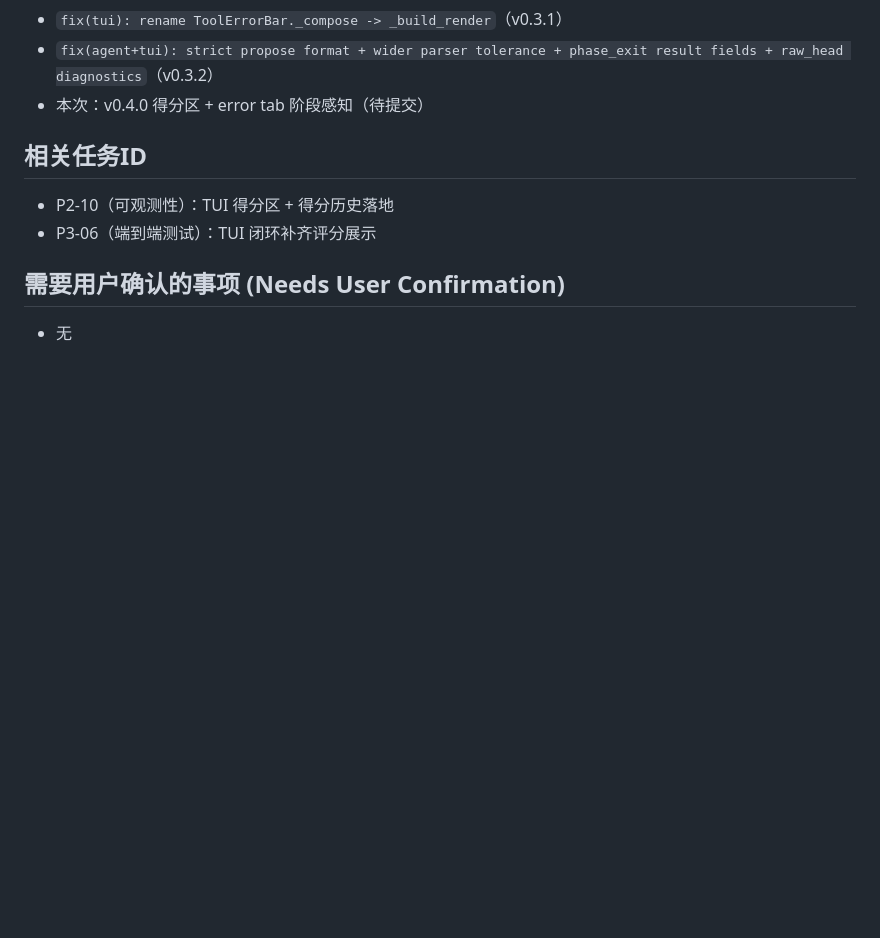
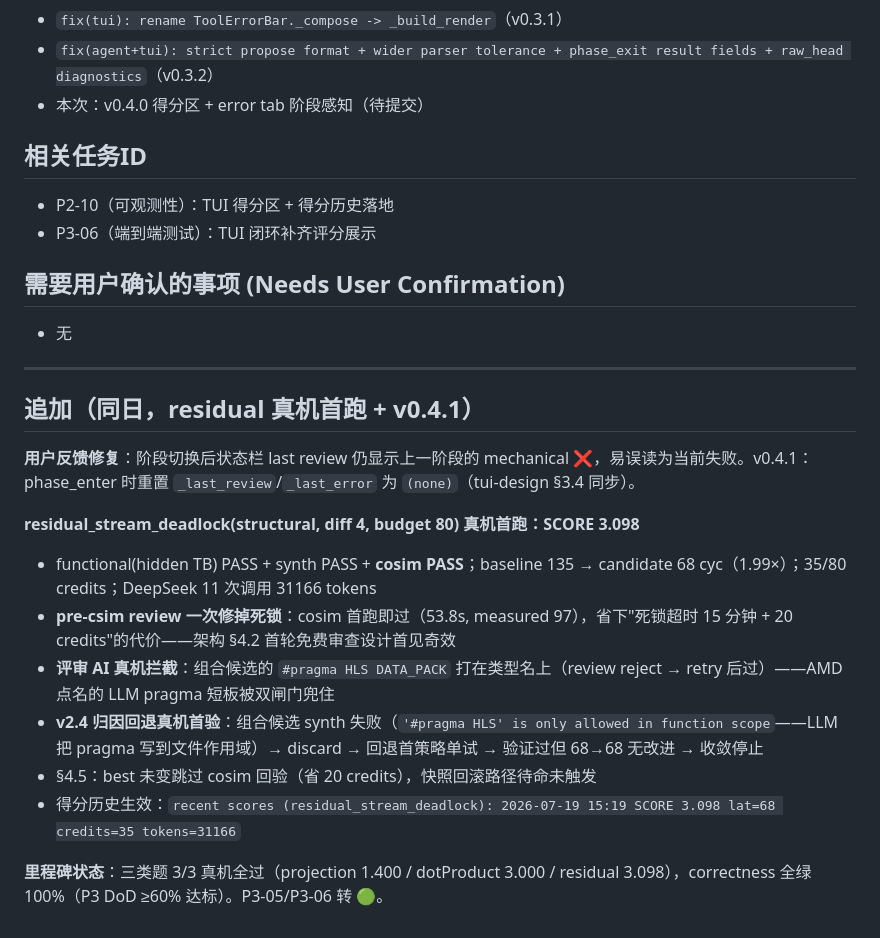
Before and after one commit to QFcattail/llm4hls, a Markdown page: docs-development/dev-log/2026-07-19-01.md, the part around the change. Drawn GitHub-style; blank space fills up the shorter version.

Commit message:
docs: residual e2e SCORE 3.098 - all 3 task types verified + dev-log update

```diff
--- a/docs-development/dev-log/2026-07-19-01.md
+++ b/docs-development/dev-log/2026-07-19-01.md
@@ -60,3 +60,19 @@
 
 ## 需要用户确认的事项 (Needs User Confirmation)
 - 无
+
+---
+
+## 追加（同日，residual 真机首跑 + v0.4.1）
+
+**用户反馈修复**：阶段切换后状态栏 last review 仍显示上一阶段的 mechanical ❌，易误读为当前失败。v0.4.1：phase_enter 时重置 `_last_review`/`_last_error` 为 `(none)`（tui-design §3.4 同步）。
+
+**residual_stream_deadlock(structural, diff 4, budget 80) 真机首跑：SCORE 3.098**
+- functional(hidden TB) PASS + synth PASS + **cosim PASS**；baseline 135 → candidate 68 cyc（1.99×）；35/80 credits；DeepSeek 11 次调用 31166 tokens
+- **pre-csim review 一次修掉死锁**：cosim 首跑即过（53.8s, measured 97），省下"死锁超时 15 分钟 + 20 credits"的代价——架构 §4.2 首轮免费审查设计首见奇效
+- **评审 AI 真机拦截**：组合候选的 `#pragma HLS DATA_PACK` 打在类型名上（review reject → retry 后过）——AMD 点名的 LLM pragma 短板被双闸门兜住
+- **v2.4 归因回退真机首验**：组合候选 synth 失败（`'#pragma HLS' is only allowed in function scope`——LLM 把 pragma 写到文件作用域）→ discard → 回退首策略单试 → 验证过但 68→68 无改进 → 收敛停止
+- §4.5：best 未变跳过 cosim 回验（省 20 credits），快照回滚路径待命未触发
+- 得分历史生效：`recent scores (residual_stream_deadlock): 2026-07-19 15:19 SCORE 3.098 lat=68 credits=35 tokens=31166`
+
+**里程碑状态**：三类题 3/3 真机全过（projection 1.400 / dotProduct 3.000 / residual 3.098），correctness 全绿 100%（P3 DoD ≥60% 达标）。P3-05/P3-06 转 🟢。
```
Also changed, not shown: docs-development/engineering-plan/engineering-plan.md (+3 -2 lines).
